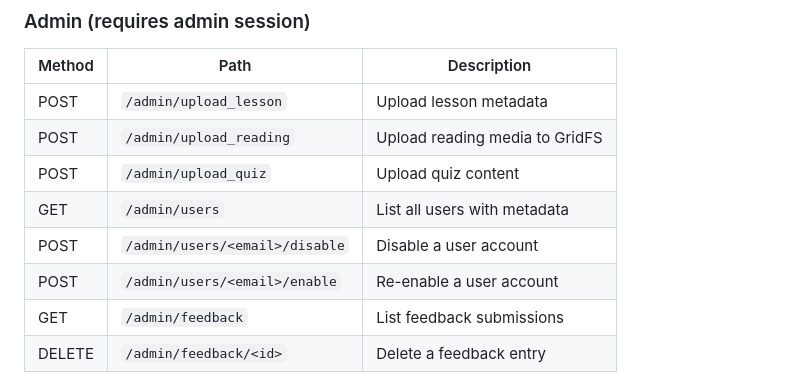
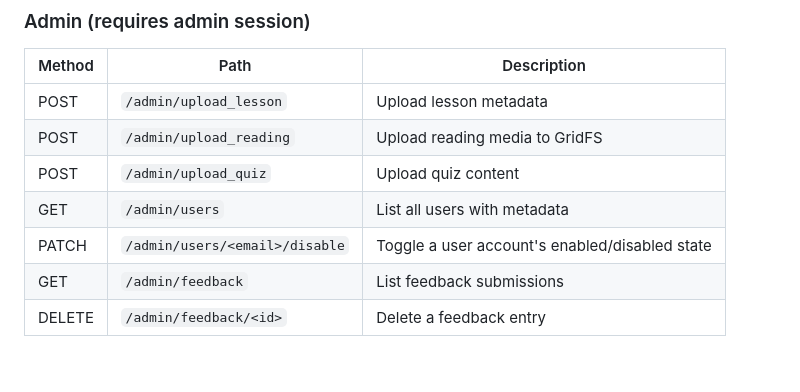
Before and after one commit to AB-102/quantaid-backend, a Markdown page: README.md, the part around the change. GitHub-like rendering.

Commit message:
Potential fix for pull request finding
Co-authored-by: Copilot Autofix powered by AI <175728472+Copilot@users.noreply.github.com>

```diff
--- a/README.md
+++ b/README.md
@@ -149,8 +149,7 @@ QuantumAiEdBackEnd/
 | POST | `/admin/upload_reading` | Upload reading media to GridFS |
 | POST | `/admin/upload_quiz` | Upload quiz content |
 | GET | `/admin/users` | List all users with metadata |
-| POST | `/admin/users/<email>/disable` | Disable a user account |
-| POST | `/admin/users/<email>/enable` | Re-enable a user account |
+| PATCH | `/admin/users/<email>/disable` | Toggle a user account's enabled/disabled state |
 | GET | `/admin/feedback` | List feedback submissions |
 | DELETE | `/admin/feedback/<id>` | Delete a feedback entry |
 
```
